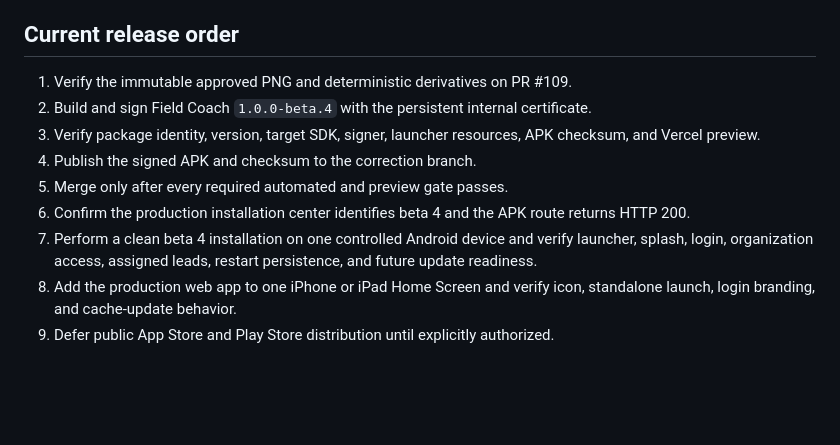
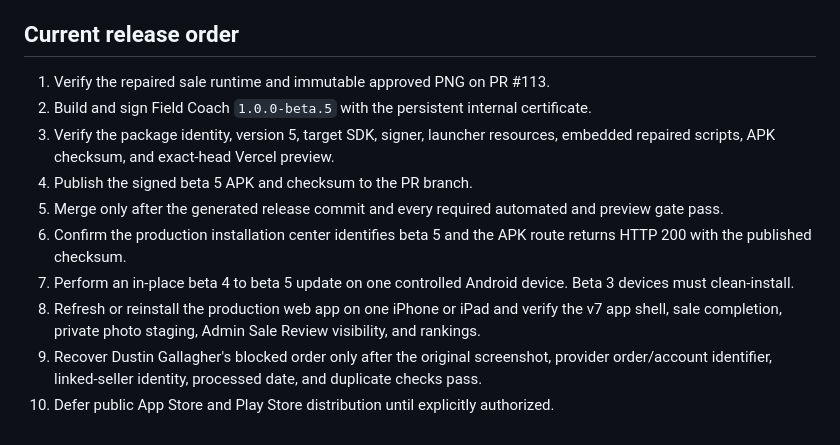
Before and after one commit to phillipbeatty-ctrl/mccoy-field-test, a Markdown page: APP_RELEASE.md, the part around one of its changes. Rendered like a GitHub page; blank space fills up the shorter version.

```diff
--- a/APP_RELEASE.md
+++ b/APP_RELEASE.md
@@ -97,12 +107,13 @@ The source retains a reproducible Capacitor iOS project-generation path for late
 
 ## Current release order
 
-1. Verify the immutable approved PNG and deterministic derivatives on PR #109.
-2. Build and sign Field Coach `1.0.0-beta.4` with the persistent internal certificate.
-3. Verify package identity, version, target SDK, signer, launcher resources, APK checksum, and Vercel preview.
-4. Publish the signed APK and checksum to the correction branch.
-5. Merge only after every required automated and preview gate passes.
-6. Confirm the production installation center identifies beta 4 and the APK route returns HTTP 200.
-7. Perform a clean beta 4 installation on one controlled Android device and verify launcher, splash, login, organization access, assigned leads, restart persistence, and future update readiness.
-8. Add the production web app to one iPhone or iPad Home Screen and verify icon, standalone launch, login branding, and cache-update behavior.
-9. Defer public App Store and Play Store distribution until explicitly authorized.
+1. Verify the repaired sale runtime and immutable approved PNG on PR #113.
+2. Build and sign Field Coach `1.0.0-beta.5` with the persistent internal certificate.
+3. Verify the package identity, version 5, target SDK, signer, launcher resources, embedded repaired scripts, APK checksum, and exact-head Vercel preview.
+4. Publish the signed beta 5 APK and checksum to the PR branch.
+5. Merge only after the generated release commit and every required automated and preview gate pass.
+6. Confirm the production installation center identifies beta 5 and the APK route returns HTTP 200 with the published checksum.
+7. Perform an in-place beta 4 to beta 5 update on one controlled Android device. Beta 3 devices must clean-install.
+8. Refresh or reinstall the production web app on one iPhone or iPad and verify the v7 app shell, sale completion, private photo staging, Admin Sale Review visibility, and rankings.
+9. Recover Dustin Gallagher's blocked order only after the original screenshot, provider order/account identifier, linked-seller identity, processed date, and duplicate checks pass.
+10. Defer public App Store and Play Store distribution until explicitly authorized.
```
Also changed, not shown: other parts of APP_RELEASE.md (+27 -17 lines).
